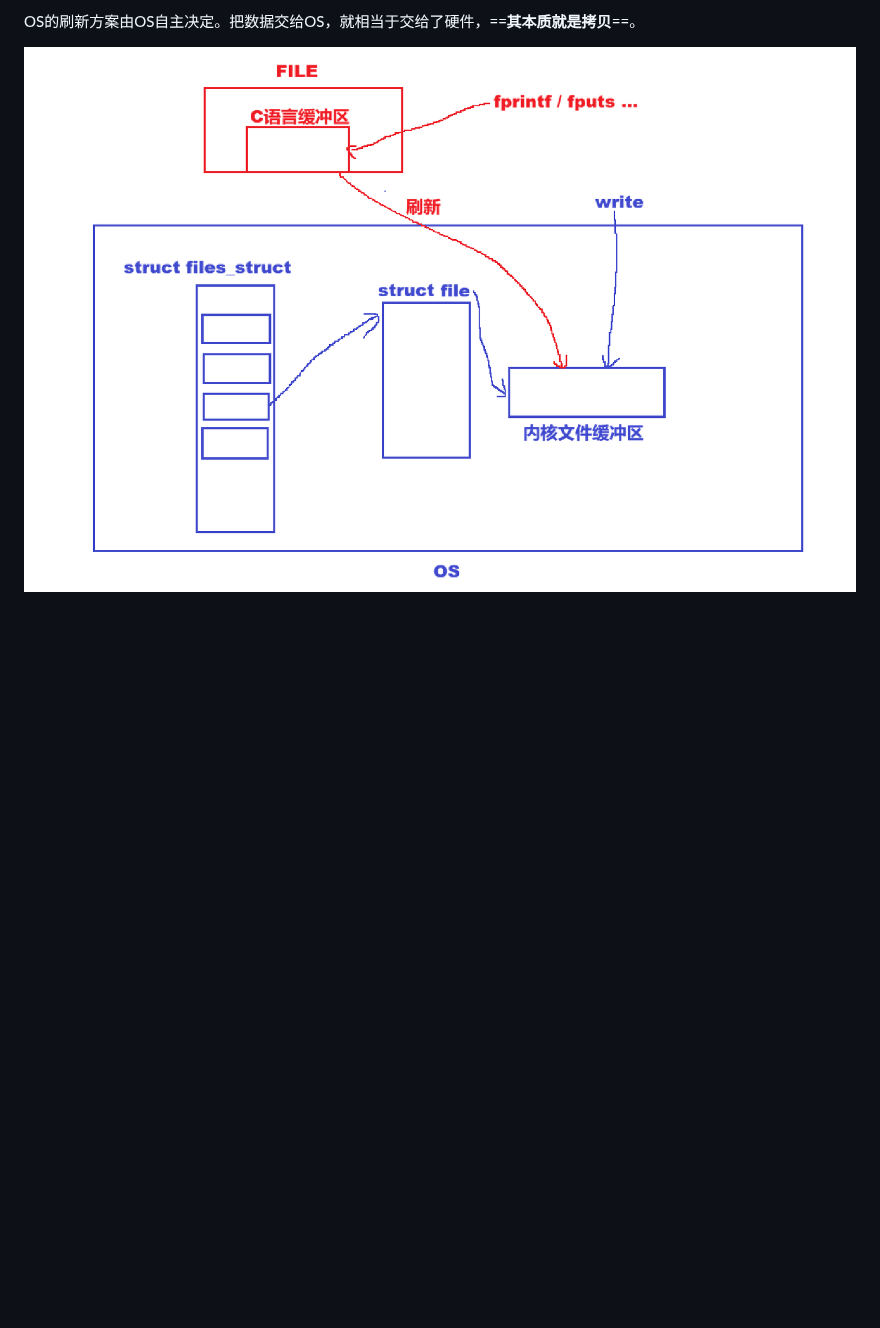
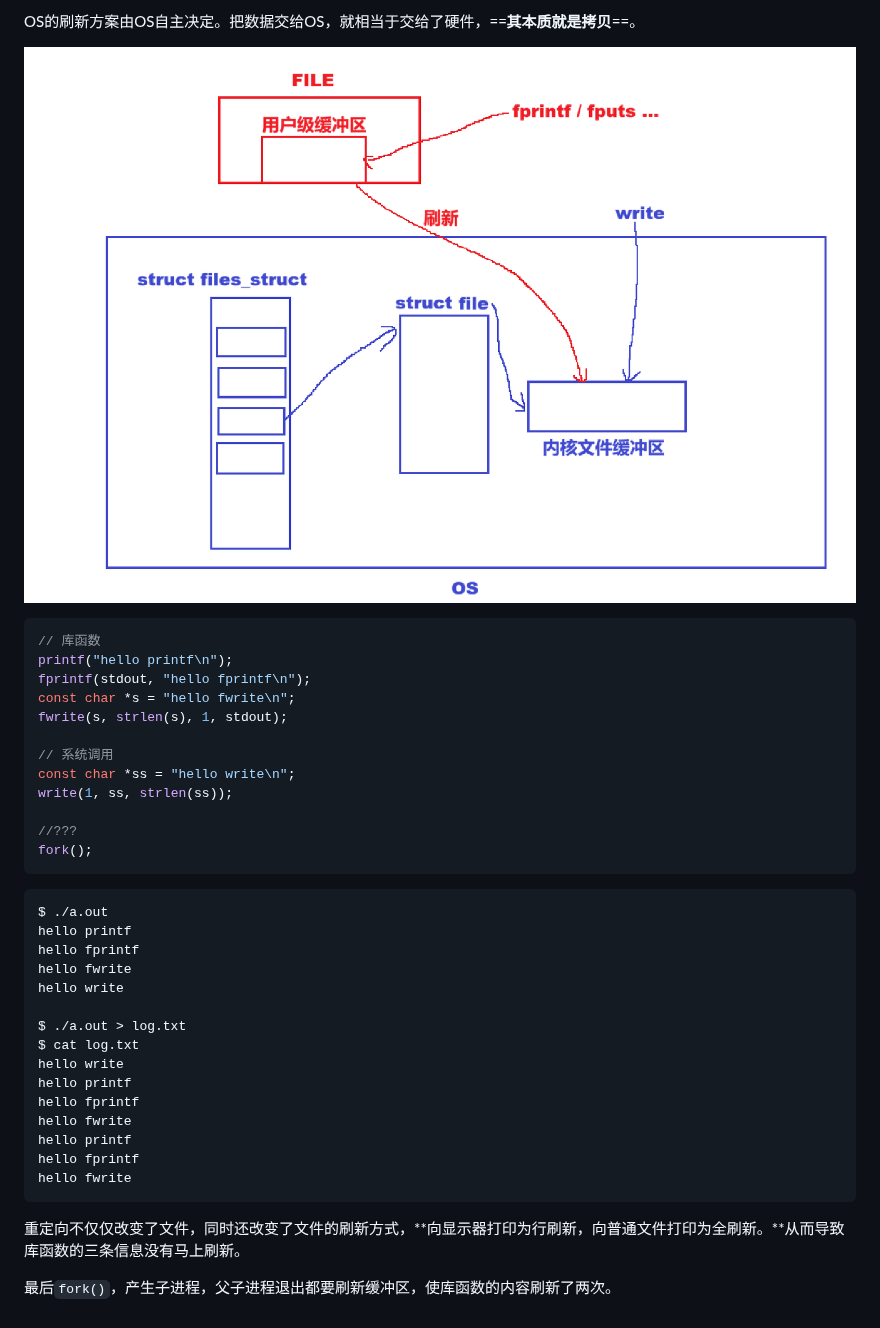
Before and after one commit to CHHHHHH081/Linux, a Markdown page: A5基础IO/基础IO.md, the part around the change. Rendered like a GitHub page; pictures changed too: A5基础IO/assets/image-20260812192653104.png (deleted), A5基础IO/assets/image-20260813143601708.png (added); blank space fills up the shorter version.

Commit message:
上传A5基础IO笔记 3

````diff
--- a/A5基础IO/基础IO.md
+++ b/A5基础IO/基础IO.md
@@ -174,4 +174,41 @@ printf("fd: %d\n",fd);
 
 OS的刷新方案由OS自主决定。把数据交给OS，就相当于交给了硬件，==**其本质就是拷贝**==。
 
-![image-20260812192653104](./assets/image-20260812192653104.png)
+![image-20260813143601708](./assets/image-20260813143601708.png)
+
+```c
+// 库函数
+printf("hello printf\n");
+fprintf(stdout, "hello fprintf\n");
+const char *s = "hello fwrite\n";
+fwrite(s, strlen(s), 1, stdout);
+
+// 系统调用
+const char *ss = "hello write\n";
+write(1, ss, strlen(ss));
+
+//???
+fork();
+```
+
+```bash
+$ ./a.out
+hello printf
+hello fprintf
+hello fwrite
+hello write
+
+$ ./a.out > log.txt
+$ cat log.txt
+hello write
+hello printf
+hello fprintf
+hello fwrite
+hello printf
+hello fprintf
+hello fwrite
+```
+
+重定向不仅仅改变了文件，同时还改变了文件的刷新方式，**向显示器打印为行刷新，向普通文件打印为全刷新。**从而导致库函数的三条信息没有马上刷新。
+
+最后`fork()`，产生子进程，父子进程退出都要刷新缓冲区，使库函数的内容刷新了两次。
````
